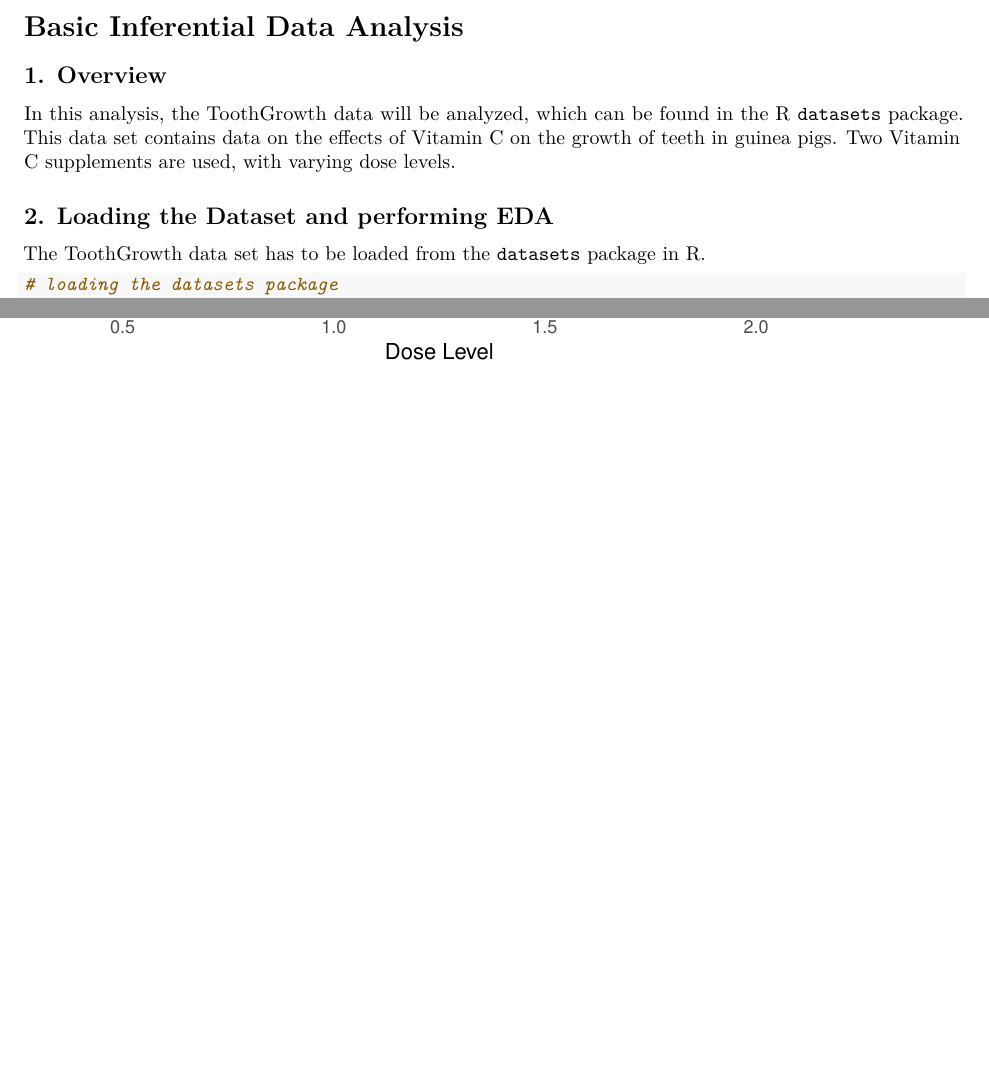
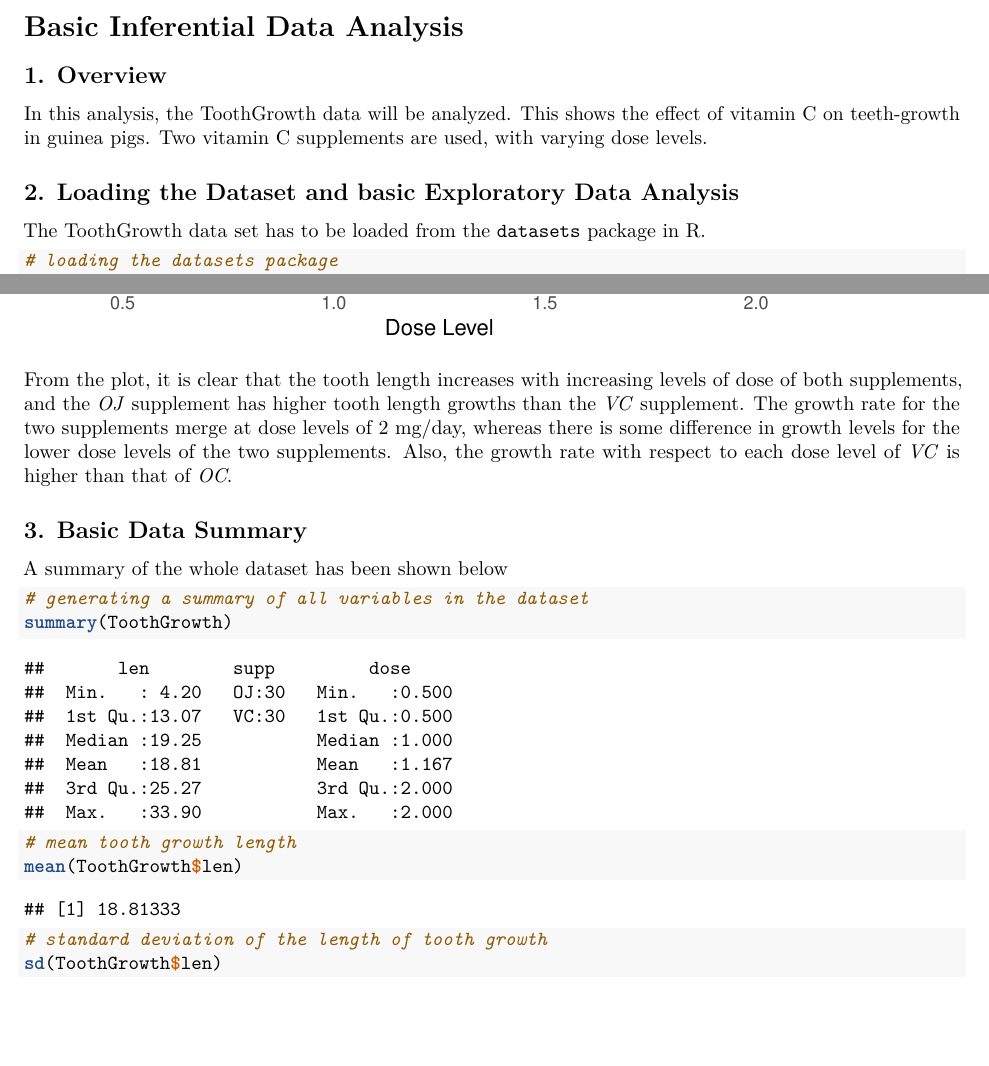
Before and after one commit to SarthakGiri32/StatInfCourseProject, an R Markdown document (Project2.Rmd): two parts of pages 1 and 2 of 2 before the commit and two parts of pages 1 and 2 of 3 after it, joined at a grey line, cut so that both start at the same text. The pictures show the output file Project2.pdf that the author committed with the source.

Commit message:
Updated the project part 2 report files

````diff
--- a/Project2.Rmd
+++ b/Project2.Rmd
@@ -18,9 +18,9 @@ library(dplyr)
 
 ## 1. Overview
 
-In this analysis, the ToothGrowth data will be analyzed, which can be found in the R `datasets` package. This data set contains data on the effects of Vitamin C on the growth of teeth in guinea pigs. Two Vitamin C supplements are used, with varying dose levels.
+In this analysis, the ToothGrowth data will be analyzed. This shows the effect of vitamin C on teeth-growth in guinea pigs. Two vitamin C supplements are used, with varying dose levels.
 
-## 2. Loading the Dataset and performing EDA
+## 2. Loading the Dataset and basic Exploratory Data Analysis
 
 The ToothGrowth data set has to be loaded from the `datasets` package in R.
 
@@ -42,3 +42,24 @@ qplot(x = dose, y = len, data = ToothGrowth, color = supp, geom = "point",
       xlab = "Dose Level", ylab = "Growth in Tooth Length") +
 geom_smooth(method = "lm") + theme_bw() + labs(colour = "Supplement")
 ```
+
+From the plot, it is clear that the tooth length increases with increasing levels of dose of both supplements, and the _OJ_ supplement has higher tooth length growths than the _VC_ supplement. The growth rate for the two supplements merge at dose levels of 2 mg/day, whereas there is some difference in growth levels for the lower dose levels of the two supplements. Also, the growth rate with respect to each dose level of _VC_ is higher than that of _OC_.
+
+## 3. Basic Data Summary
+
+A summary of the whole dataset has been shown below
+
+```{r}
+# generating a summary of all variables in the dataset
+summary(ToothGrowth)
+```
+
+```{r}
+# mean tooth growth length
+mean(ToothGrowth$len)
+```
+
+```{r}
+# standard deviation of the length of tooth growth
+sd(ToothGrowth$len)
+```
````
Also changed, not shown: Project2.pdf.
